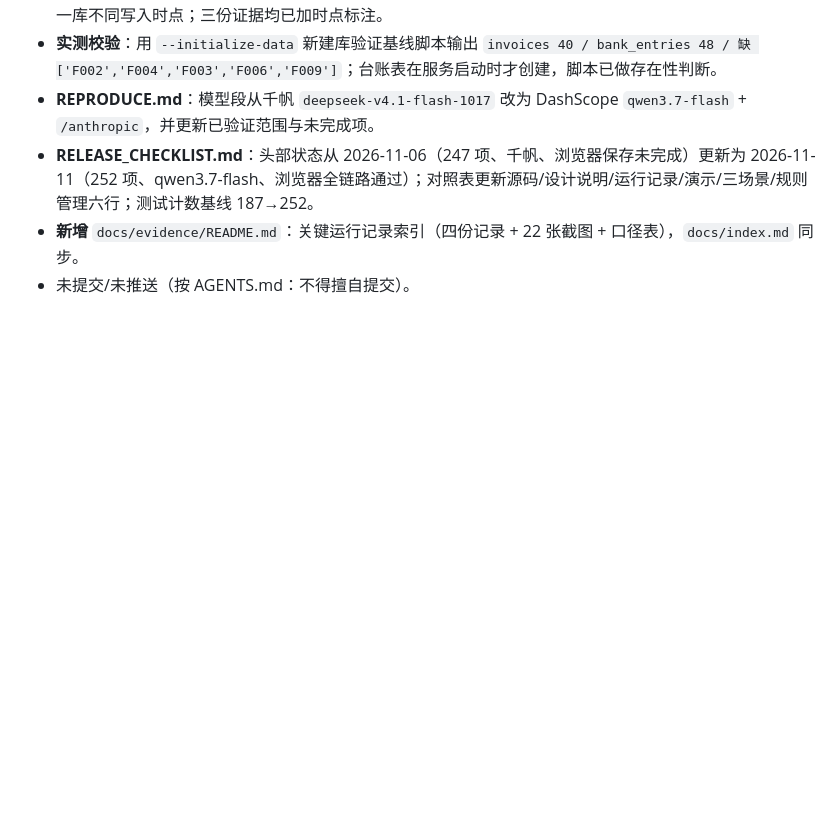
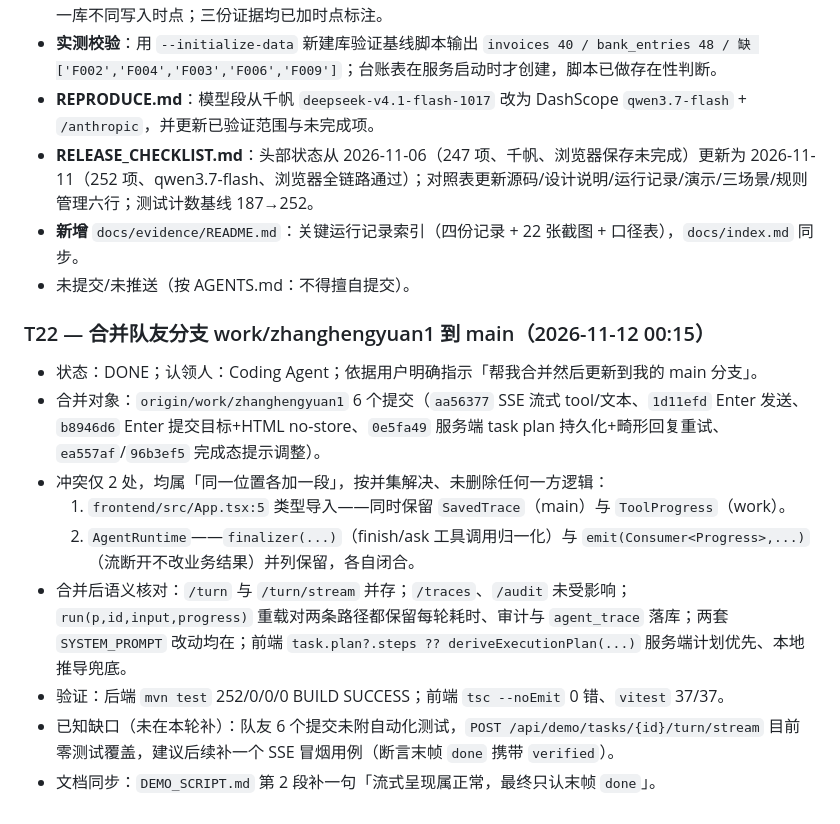
Before and after one commit to SuperGh2233/tax-agent-harness, a Markdown page: TASKS.md, the part around the change. Rendered like a GitHub page; blank space fills up the shorter version.

Commit message:
docs: record the branch merge and the streaming demo behaviour
- TASKS: T22 with the merge scope, the two conflict resolutions, the
  post-merge semantic checks and the known gap (no tests for /turn/stream).
- DEMO_SCRIPT: note that the SSE UI reveals tools one by one on purpose,
  and that only the final `done` frame carries the verified state.

```diff
--- a/TASKS.md
+++ b/TASKS.md
@@ -403,3 +403,14 @@ JAVA_HOME=/Users/a123/Library/Java/JavaVirtualMachines/jdk-21.0.12.1+1/Contents/
 - **RELEASE_CHECKLIST.md**：头部状态从 2026-11-06（247 项、千帆、浏览器保存未完成）更新为 2026-11-11（252 项、qwen3.7-flash、浏览器全链路通过）；对照表更新源码/设计说明/运行记录/演示/三场景/规则管理六行；测试计数基线 187→252。
 - **新增** `docs/evidence/README.md`：关键运行记录索引（四份记录 + 22 张截图 + 口径表），`docs/index.md` 同步。
 - 未提交/未推送（按 AGENTS.md：不得擅自提交）。
+
+### T22 — 合并队友分支 work/zhanghengyuan1 到 main（2026-11-12 00:15）
+- 状态：DONE；认领人：Coding Agent；依据用户明确指示「帮我合并然后更新到我的 main 分支」。
+- 合并对象：`origin/work/zhanghengyuan1` 6 个提交（`aa56377` SSE 流式 tool/文本、`1d11efd` Enter 发送、`b8946d6` Enter 提交目标+HTML no-store、`0e5fa49` 服务端 task plan 持久化+畸形回复重试、`ea557af`/`96b3ef5` 完成态提示调整）。
+- 冲突仅 2 处，均属「同一位置各加一段」，按并集解决、未删除任何一方逻辑：
+  1. `frontend/src/App.tsx:5` 类型导入——同时保留 `SavedTrace`（main）与 `ToolProgress`（work）。
+  2. `AgentRuntime`——`finalizer(...)`（finish/ask 工具调用归一化）与 `emit(Consumer<Progress>,...)`（流断开不改业务结果）并列保留，各自闭合。
+- 合并后语义核对：`/turn` 与 `/turn/stream` 并存；`/traces`、`/audit` 未受影响；`run(p,id,input,progress)` 重载对两条路径都保留每轮耗时、审计与 `agent_trace` 落库；两套 `SYSTEM_PROMPT` 改动均在；前端 `task.plan?.steps ?? deriveExecutionPlan(...)` 服务端计划优先、本地推导兜底。
+- 验证：后端 `mvn test` 252/0/0/0 BUILD SUCCESS；前端 `tsc --noEmit` 0 错、`vitest` 37/37。
+- 已知缺口（未在本轮补）：队友 6 个提交未附自动化测试，`POST /api/demo/tasks/{id}/turn/stream` 目前零测试覆盖，建议后续补一个 SSE 冒烟用例（断言末帧 `done` 携带 `verified`）。
+- 文档同步：`DEMO_SCRIPT.md` 第 2 段补一句「流式呈现属正常，最终只认末帧 `done`」。
```
Also changed, not shown: DEMO_SCRIPT.md (+2 -0 lines).
